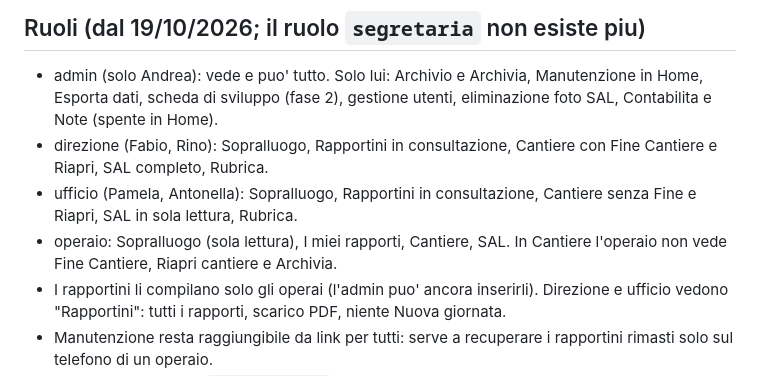
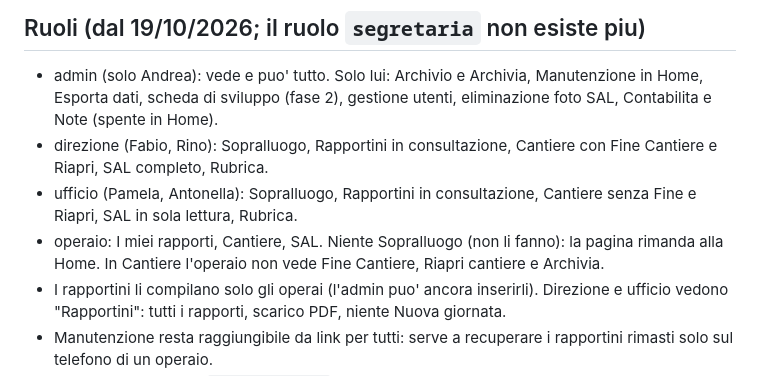
Before and after one commit to andreafazi89-sys/CommessaPro, a Markdown page: CLAUDE.md, the part around the change. Drawn GitHub-style.

Commit message:
CLAUDE.md: operai senza Sopralluogo
Co-Authored-By: Claude Opus 5.5 (1M context) <noreply@anthropic.com>
Claude-Session: https://claude.ai/code/session_01PSGreuu2GzWJizzoRba9Kw

```diff
--- a/CLAUDE.md
+++ b/CLAUDE.md
@@ -43,7 +43,8 @@ Futuro prodotto SaaS: il codice deve restare pulito e riutilizzabile.
   con Fine Cantiere e Riapri, SAL completo, Rubrica.
 - ufficio (Pamela, Antonella): Sopralluogo, Rapportini in consultazione,
   Cantiere senza Fine e Riapri, SAL in sola lettura, Rubrica.
-- operaio: Sopralluogo (sola lettura), I miei rapporti, Cantiere, SAL.
+- operaio: I miei rapporti, Cantiere, SAL. Niente Sopralluogo (non li fanno):
+  la pagina rimanda alla Home.
   In Cantiere l'operaio non vede Fine Cantiere, Riapri cantiere e Archivia.
 - I rapportini li compilano solo gli operai (l'admin puo' ancora inserirli).
   Direzione e ufficio vedono "Rapportini": tutti i rapporti, scarico PDF,
```
